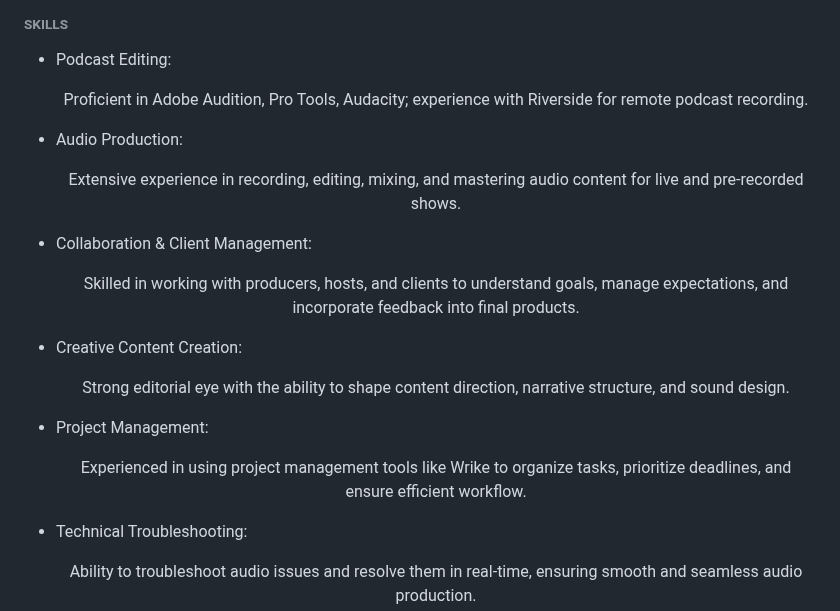
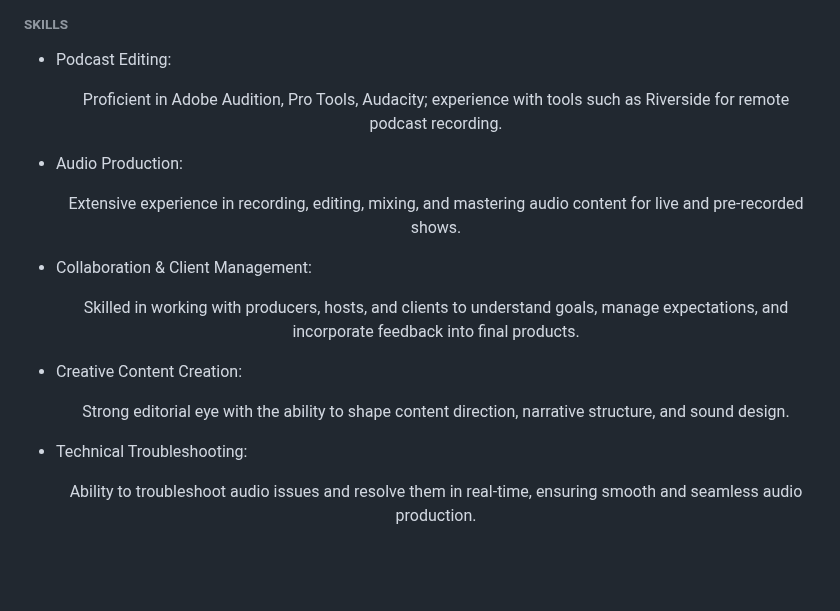
Before and after one commit to luckynumbersalmon/luckynumbersalmon.github.io, a Markdown page: README.md, the part around the change. GitHub-like rendering; blank space fills up the shorter version.

```diff
--- a/README.md
+++ b/README.md
@@ -89,15 +89,13 @@ Committed to continuous learning and innovation in the field of audio production
 <h6>SKILLS</h6>
 
 * Podcast Editing:
-  <p align=center>Proficient in Adobe Audition, Pro Tools, Audacity; experience with Riverside for remote podcast recording.</p>
+  <p align=center>Proficient in Adobe Audition, Pro Tools, Audacity; experience with tools such as Riverside for remote podcast recording.</p>
 * Audio Production:
   <p align=center>Extensive experience in recording, editing, mixing, and mastering audio content for live and pre-recorded shows.</p>
 * Collaboration & Client Management:
   <p align=center> Skilled in working with producers, hosts, and clients to understand goals, manage expectations, and incorporate feedback into final products.</p>
 * Creative Content Creation:
   <p align=center>Strong editorial eye with the ability to shape content direction, narrative structure, and sound design.</p>
-* Project Management:
-  <p align=center>Experienced in using project management tools like Wrike to organize tasks, prioritize deadlines, and ensure efficient workflow.</p>
 * Technical Troubleshooting:
   <p align=center>Ability to troubleshoot audio issues and resolve them in real-time, ensuring smooth and seamless audio production.</p>
 * Communication:
```
